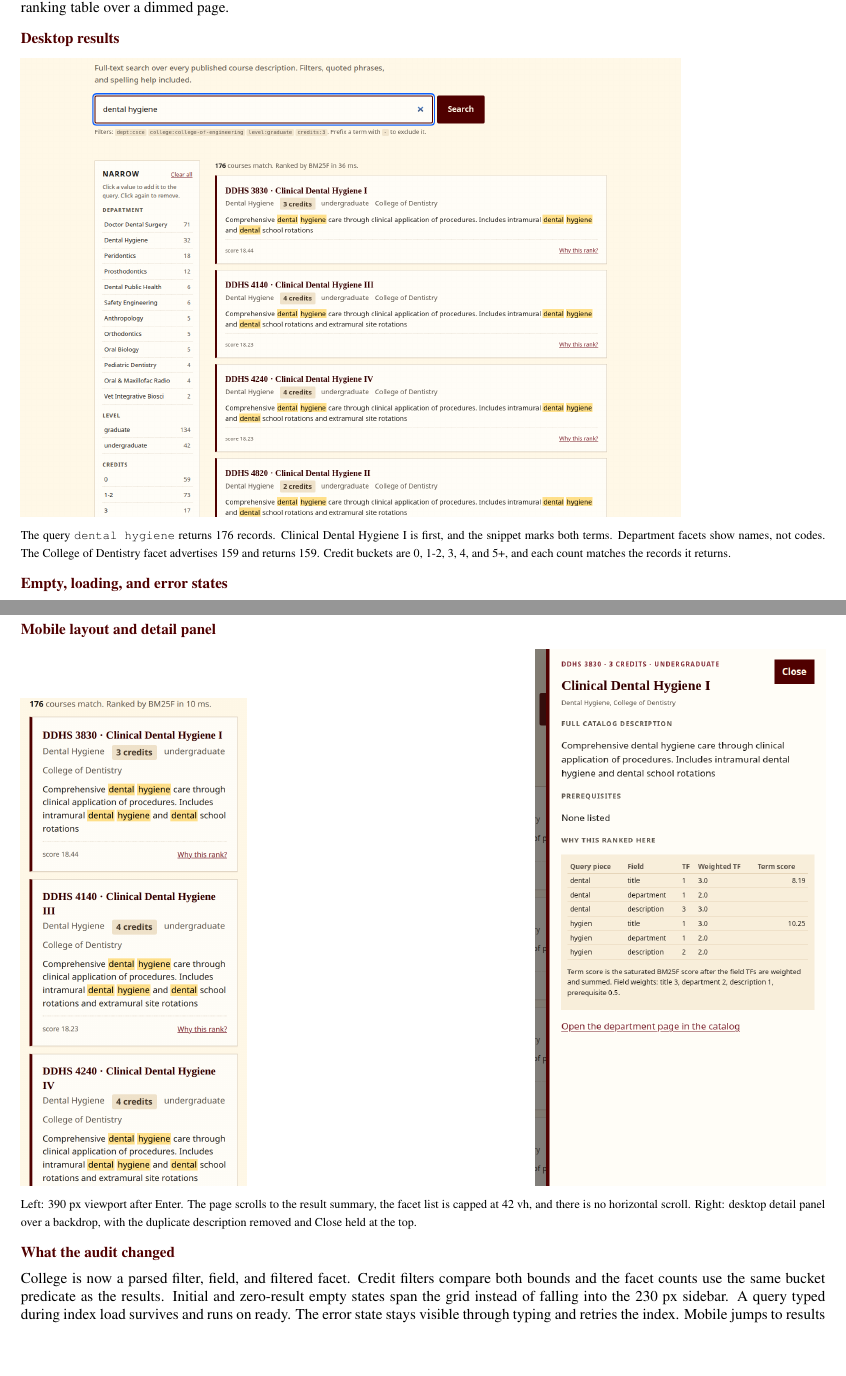
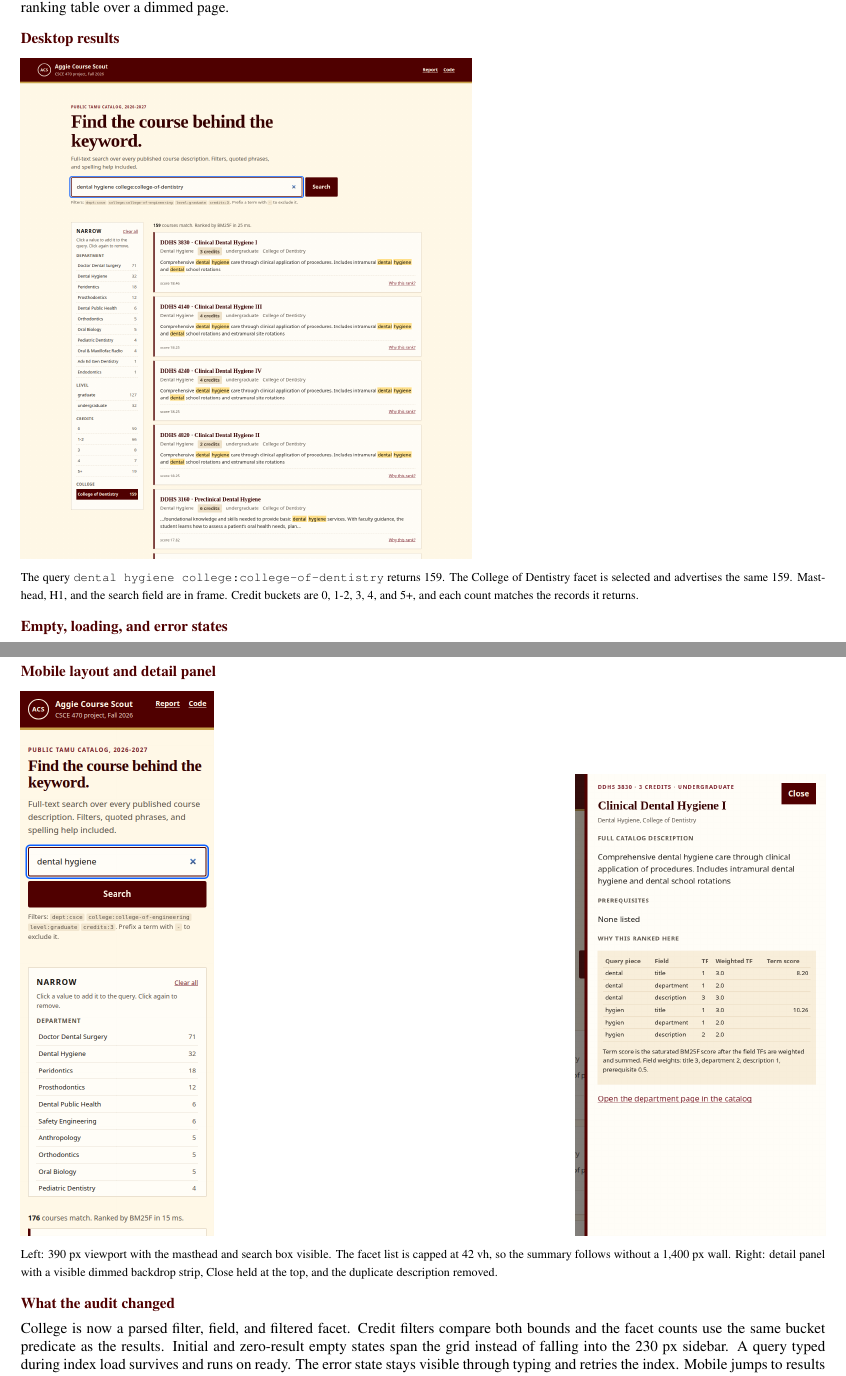
Before and after one commit to clmoon2/aggie-course-scout, a LaTeX document (checkpoints/ui.tex): two parts of pages 1 and 2 of 2, joined at a grey line, cut so that both start at the same text, the shorter picture padded with empty space. Compiled offline with pdfLaTeX.

Commit message:
Recapture UI screenshots from current live site

```diff
--- a/checkpoints/ui.tex
+++ b/checkpoints/ui.tex
@@ -17,9 +17,9 @@
 Maroon and cream, drawn from TAMU print materials but kept quiet. Results read like catalog cards: serif title, small metadata, highlighted snippet, rank score. The search syntax is visible under the box instead of hidden in a help page. Department, level, credit, and college facets come from the current filtered set. The detail drawer shows the full description, prerequisites, and the term-level ranking table over a dimmed page.
 
 \section*{Desktop results}
-\includegraphics[width=0.82\linewidth]{../web/assets/screenshots/desktop-results.png}
+\includegraphics[width=0.56\linewidth]{../web/assets/screenshots/desktop-results.png}
 
-{\footnotesize The query \texttt{dental hygiene} returns 176 records. Clinical Dental Hygiene I is first, and the snippet marks both terms. Department facets show names, not codes. The College of Dentistry facet advertises 159 and returns 159. Credit buckets are 0, 1-2, 3, 4, and 5+, and each count matches the records it returns.}
+{\footnotesize The query \texttt{dental hygiene college:college-of-dentistry} returns 159. The College of Dentistry facet is selected and advertises the same 159. Masthead, H1, and the search field are in frame. Credit buckets are 0, 1-2, 3, 4, and 5+, and each count matches the records it returns.}
 
 \section*{Empty, loading, and error states}
 \begin{minipage}[t]{0.32\linewidth}
@@ -37,14 +37,14 @@ Maroon and cream, drawn from TAMU print materials but kept quiet. Results read l
 
 \newpage
 \section*{Mobile layout and detail panel}
-\begin{minipage}[t]{0.28\linewidth}
+\begin{minipage}[t]{0.24\linewidth}
 \includegraphics[width=\linewidth]{../web/assets/screenshots/mobile-results.png}
 \end{minipage}\hfill
-\begin{minipage}[t]{0.36\linewidth}
+\begin{minipage}[t]{0.31\linewidth}
 \includegraphics[width=\linewidth]{../web/assets/screenshots/detail-drawer.png}
 \end{minipage}
 
-{\footnotesize Left: 390 px viewport after Enter. The page scrolls to the result summary, the facet list is capped at 42 vh, and there is no horizontal scroll. Right: desktop detail panel over a backdrop, with the duplicate description removed and Close held at the top.}
+{\footnotesize Left: 390 px viewport with the masthead and search box visible. The facet list is capped at 42 vh, so the summary follows without a 1,400 px wall. Right: detail panel with a visible dimmed backdrop strip, Close held at the top, and the duplicate description removed.}
 
 \section*{What the audit changed}
 College is now a parsed filter, field, and filtered facet. Credit filters compare both bounds and the facet counts use the same bucket predicate as the results. Initial and zero-result empty states span the grid instead of falling into the 230 px sidebar. A query typed during index load survives and runs on ready. The error state stays visible through typing and retries the index. Mobile jumps to results after a search. The drawer restores focus, traps Tab, and closes from the backdrop or Escape.
```
Also changed, not shown: HANDOFF.md (+1 -1 lines), checkpoints/CSCE470_Project_UI_Carlos_Luna-Pena.pdf, checkpoints/ui.pdf, web/assets/screenshots/desktop-results.png, web/assets/screenshots/detail-drawer.png, web/assets/screenshots/detail-panel.png, web/assets/screenshots/mobile-results.png.
